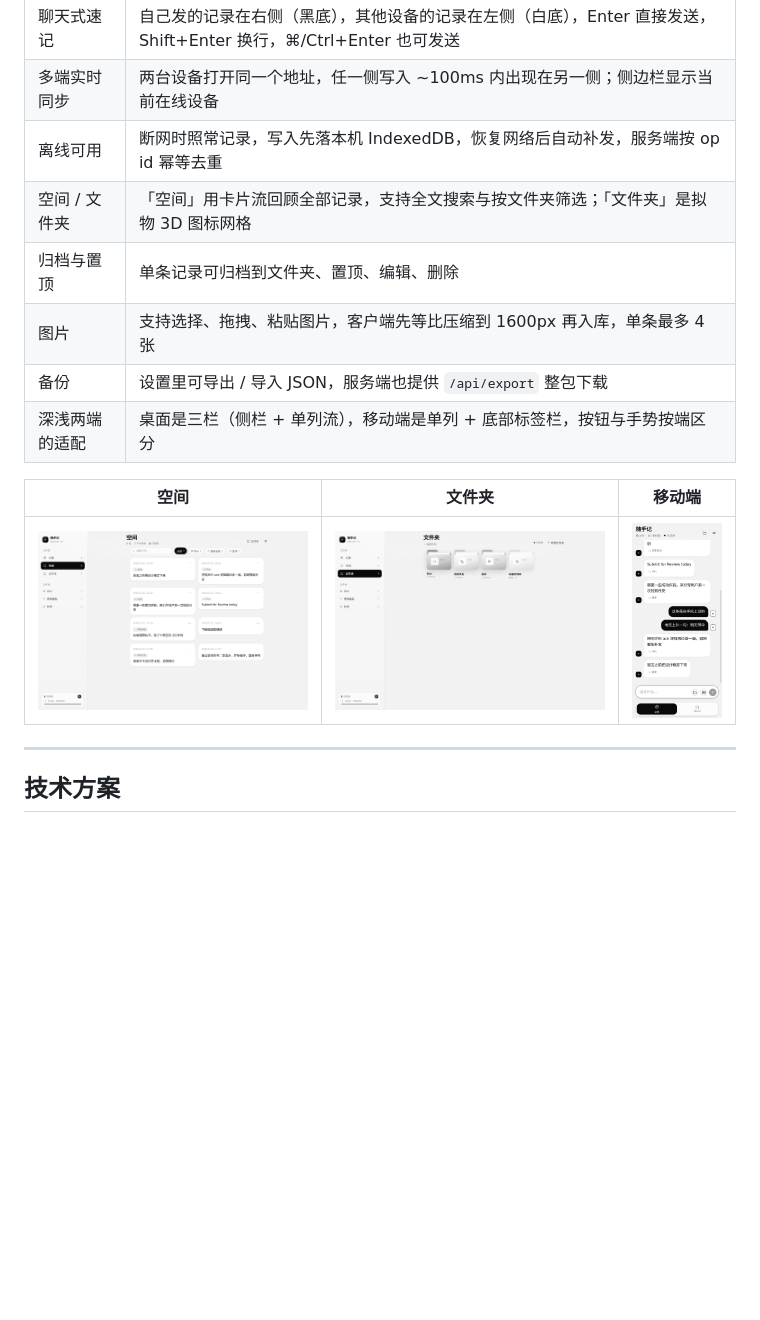
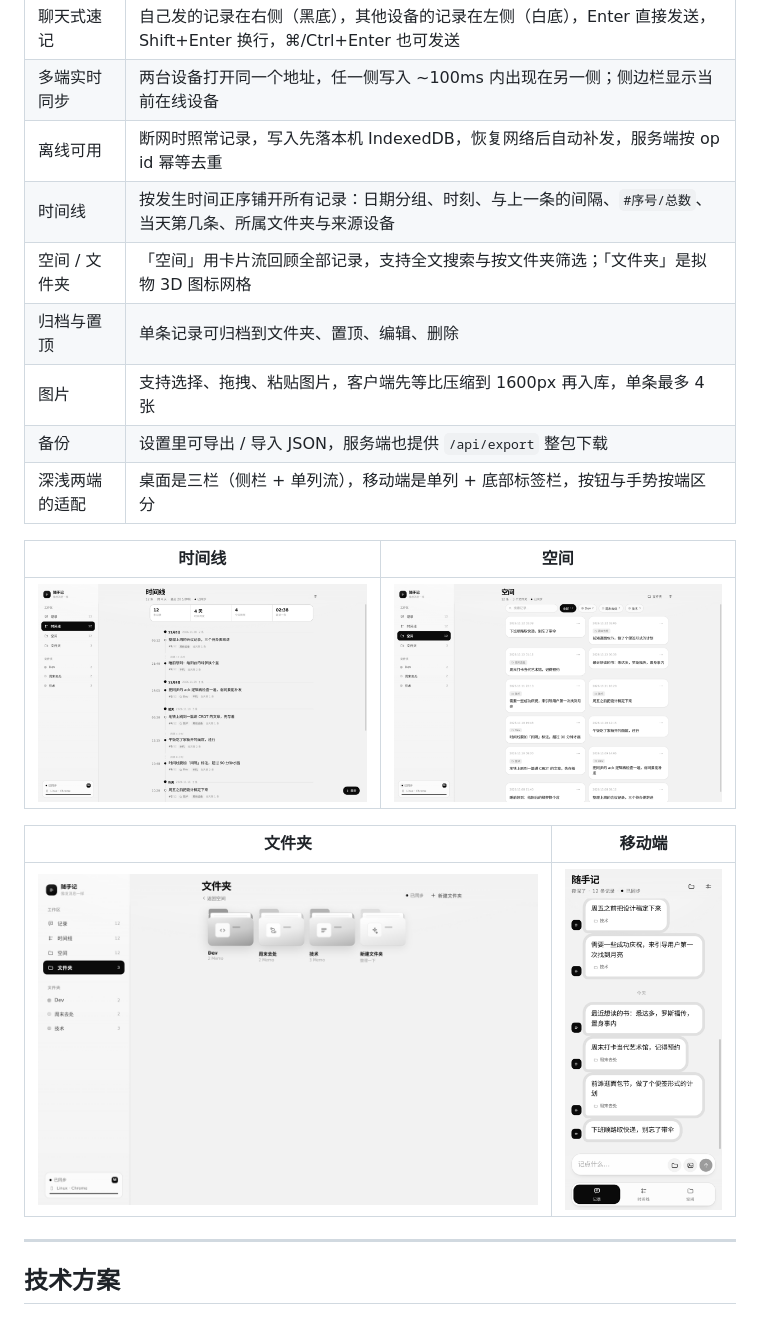
Before and after one commit to Ysur007/suishouji-app, a Markdown page: README.md, the part around the change. Rendered like a GitHub page; pictures changed too: docs/screenshot-folders.png, docs/screenshot-mobile.png, docs/screenshot-space.png; blank space fills up the shorter version.

```diff
--- a/README.md
+++ b/README.md
@@ -31,15 +31,20 @@
 | 聊天式速记 | 自己发的记录在右侧（黑底），其他设备的记录在左侧（白底），Enter 直接发送，Shift+Enter 换行，⌘/Ctrl+Enter 也可发送 |
 | 多端实时同步 | 两台设备打开同一个地址，任一侧写入 ~100ms 内出现在另一侧；侧边栏显示当前在线设备 |
 | 离线可用 | 断网时照常记录，写入先落本机 IndexedDB，恢复网络后自动补发，服务端按 op id 幂等去重 |
+| 时间线 | 按发生时间正序铺开所有记录：日期分组、时刻、与上一条的间隔、`#序号/总数`、当天第几条、所属文件夹与来源设备 |
 | 空间 / 文件夹 | 「空间」用卡片流回顾全部记录，支持全文搜索与按文件夹筛选；「文件夹」是拟物 3D 图标网格 |
 | 归档与置顶 | 单条记录可归档到文件夹、置顶、编辑、删除 |
 | 图片 | 支持选择、拖拽、粘贴图片，客户端先等比压缩到 1600px 再入库，单条最多 4 张 |
 | 备份 | 设置里可导出 / 导入 JSON，服务端也提供 `/api/export` 整包下载 |
 | 深浅两端的适配 | 桌面是三栏（侧栏 + 单列流），移动端是单列 + 底部标签栏，按钮与手势按端区分 |
 
-| 空间 | 文件夹 | 移动端 |
-| --- | --- | --- |
-| ![空间](docs/screenshot-space.png) | ![文件夹](docs/screenshot-folders.png) | ![移动端](docs/screenshot-mobile.png) |
+| 时间线 | 空间 |
+| --- | --- |
+| ![时间线](docs/screenshot-timeline.png) | ![空间](docs/screenshot-space.png) |
+
+| 文件夹 | 移动端 |
+| --- | --- |
+| ![文件夹](docs/screenshot-folders.png) | ![移动端](docs/screenshot-mobile.png) |
 
 ---
 
```
Also changed, not shown: DESIGN.md (+12 -0 lines), docs/screenshot-record.png, 11 other files.
